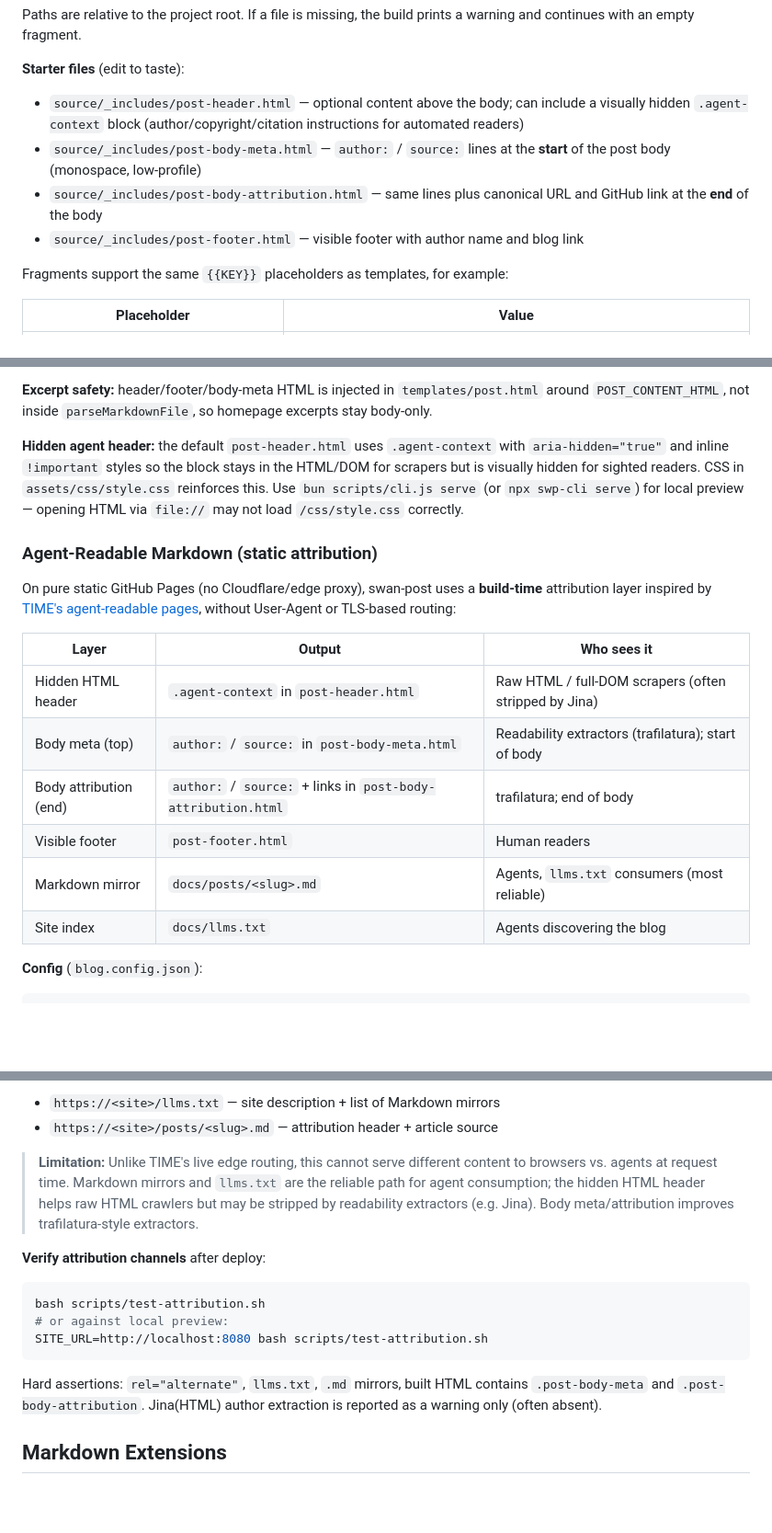
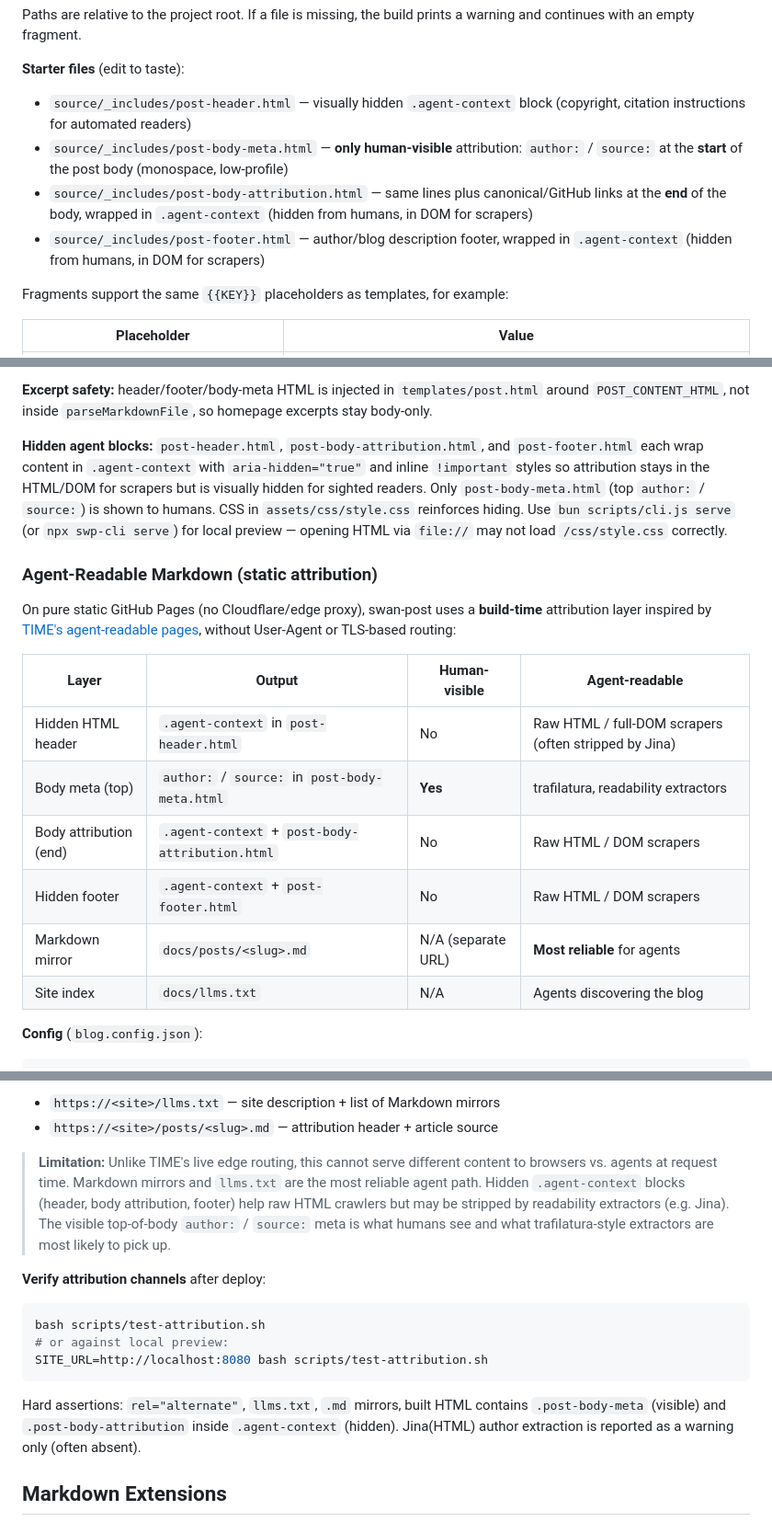
Before and after one commit to iintothewind/swan-post, a Markdown page: README.md, 3 parts joined by grey strips. Shown at 92% size. Drawn GitHub-style; blank space fills up the shorter version.

Commit message:
Update README and design for hidden attribution blocks
Document that only post-body-meta is human-visible; post-header,
post-body-attribution, and post-footer are wrapped in .agent-context.

````diff
--- a/README.md
+++ b/README.md
@@ -193,10 +193,10 @@ Paths are relative to the project root. If a file is missing, the build prints a
 
 **Starter files** (edit to taste):
 
-- `source/_includes/post-header.html` — optional content above the body; can include a visually hidden `.agent-context` block (author/copyright/citation instructions for automated readers)
-- `source/_includes/post-body-meta.html` — `author:` / `source:` lines at the **start** of the post body (monospace, low-profile)
-- `source/_includes/post-body-attribution.html` — same lines plus canonical URL and GitHub link at the **end** of the body
-- `source/_includes/post-footer.html` — visible footer with author name and blog link
+- `source/_includes/post-header.html` — visually hidden `.agent-context` block (copyright, citation instructions for automated readers)
+- `source/_includes/post-body-meta.html` — **only human-visible** attribution: `author:` / `source:` at the **start** of the post body (monospace, low-profile)
+- `source/_includes/post-body-attribution.html` — same lines plus canonical/GitHub links at the **end** of the body, wrapped in `.agent-context` (hidden from humans, in DOM for scrapers)
+- `source/_includes/post-footer.html` — author/blog description footer, wrapped in `.agent-context` (hidden from humans, in DOM for scrapers)
 
 Fragments support the same `{{KEY}}` placeholders as templates, for example:
 
@@ -235,20 +235,20 @@ Reference external CSS/JS from fragments, e.g. `<script src="{{BASE_URL}}/js/you
 
 **Excerpt safety:** header/footer/body-meta HTML is injected in `templates/post.html` around `POST_CONTENT_HTML`, not inside `parseMarkdownFile`, so homepage excerpts stay body-only.
 
-**Hidden agent header:** the default `post-header.html` uses `.agent-context` with `aria-hidden="true"` and inline `!important` styles so the block stays in the HTML/DOM for scrapers but is visually hidden for sighted readers. CSS in `assets/css/style.css` reinforces this. Use `bun scripts/cli.js serve` (or `npx swp-cli serve`) for local preview — opening HTML via `file://` may not load `/css/style.css` correctly.
+**Hidden agent blocks:** `post-header.html`, `post-body-attribution.html`, and `post-footer.html` each wrap content in `.agent-context` with `aria-hidden="true"` and inline `!important` styles so attribution stays in the HTML/DOM for scrapers but is visually hidden for sighted readers. Only `post-body-meta.html` (top `author:` / `source:`) is shown to humans. CSS in `assets/css/style.css` reinforces hiding. Use `bun scripts/cli.js serve` (or `npx swp-cli serve`) for local preview — opening HTML via `file://` may not load `/css/style.css` correctly.
 
 ### Agent-Readable Markdown (static attribution)
 
 On pure static GitHub Pages (no Cloudflare/edge proxy), swan-post uses a **build-time** attribution layer inspired by [TIME's agent-readable pages](https://time.com/), without User-Agent or TLS-based routing:
 
-| Layer | Output | Who sees it |
-|-------|--------|-------------|
-| Hidden HTML header | `.agent-context` in `post-header.html` | Raw HTML / full-DOM scrapers (often stripped by Jina) |
-| Body meta (top) | `author:` / `source:` in `post-body-meta.html` | Readability extractors (trafilatura); start of body |
-| Body attribution (end) | `author:` / `source:` + links in `post-body-attribution.html` | trafilatura; end of body |
-| Visible footer | `post-footer.html` | Human readers |
-| Markdown mirror | `docs/posts/<slug>.md` | Agents, `llms.txt` consumers (most reliable) |
-| Site index | `docs/llms.txt` | Agents discovering the blog |
+| Layer | Output | Human-visible | Agent-readable |
+|-------|--------|---------------|----------------|
+| Hidden HTML header | `.agent-context` in `post-header.html` | No | Raw HTML / full-DOM scrapers (often stripped by Jina) |
+| Body meta (top) | `author:` / `source:` in `post-body-meta.html` | **Yes** | trafilatura, readability extractors |
+| Body attribution (end) | `.agent-context` + `post-body-attribution.html` | No | Raw HTML / DOM scrapers |
+| Hidden footer | `.agent-context` + `post-footer.html` | No | Raw HTML / DOM scrapers |
+| Markdown mirror | `docs/posts/<slug>.md` | N/A (separate URL) | **Most reliable** for agents |
+| Site index | `docs/llms.txt` | N/A | Agents discovering the blog |
 
 **Config** (`blog.config.json`):
 
@@ -290,7 +290,7 @@ On pure static GitHub Pages (no Cloudflare/edge proxy), swan-post uses a **build
 - `https://<site>/llms.txt` — site description + list of Markdown mirrors
 - `https://<site>/posts/<slug>.md` — attribution header + article source
 
-> **Limitation:** Unlike TIME's live edge routing, this cannot serve different content to browsers vs. agents at request time. Markdown mirrors and `llms.txt` are the reliable path for agent consumption; the hidden HTML header helps raw HTML crawlers but may be stripped by readability extractors (e.g. Jina). Body meta/attribution improves trafilatura-style extractors.
+> **Limitation:** Unlike TIME's live edge routing, this cannot serve different content to browsers vs. agents at request time. Markdown mirrors and `llms.txt` are the most reliable agent path. Hidden `.agent-context` blocks (header, body attribution, footer) help raw HTML crawlers but may be stripped by readability extractors (e.g. Jina). The visible top-of-body `author:` / `source:` meta is what humans see and what trafilatura-style extractors are most likely to pick up.
 
 **Verify attribution channels** after deploy:
 
@@ -300,7 +300,7 @@ bash scripts/test-attribution.sh
 SITE_URL=http://localhost:8080 bash scripts/test-attribution.sh
 ```
 
-Hard assertions: `rel="alternate"`, `llms.txt`, `.md` mirrors, built HTML contains `.post-body-meta` and `.post-body-attribution`. Jina(HTML) author extraction is reported as a warning only (often absent).
+Hard assertions: `rel="alternate"`, `llms.txt`, `.md` mirrors, built HTML contains `.post-body-meta` (visible) and `.post-body-attribution` inside `.agent-context` (hidden). Jina(HTML) author extraction is reported as a warning only (often absent).
 
 ## Markdown Extensions
 
````
Also changed, not shown: other parts of README.md (+2 -2 lines), design.md (+36 -37 lines).
